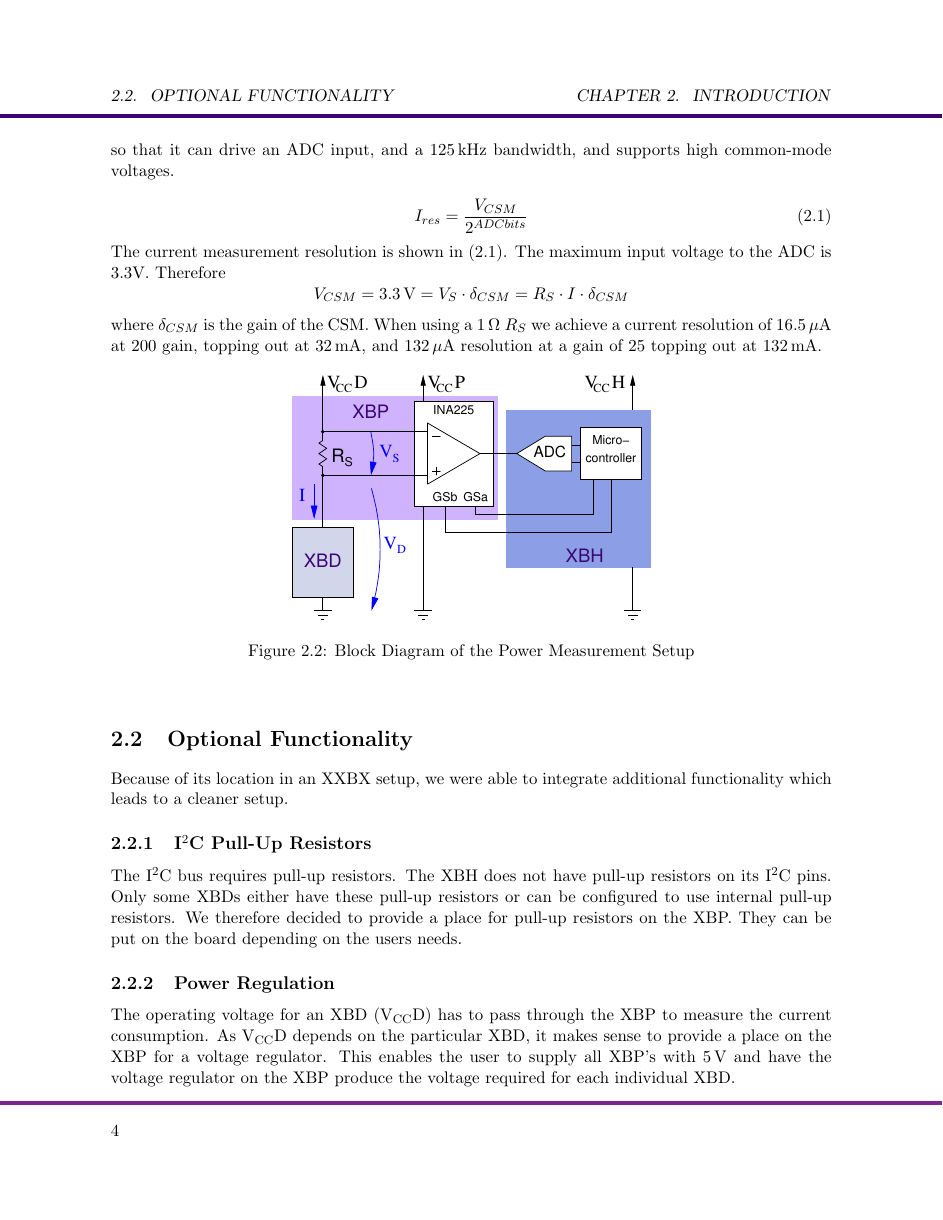
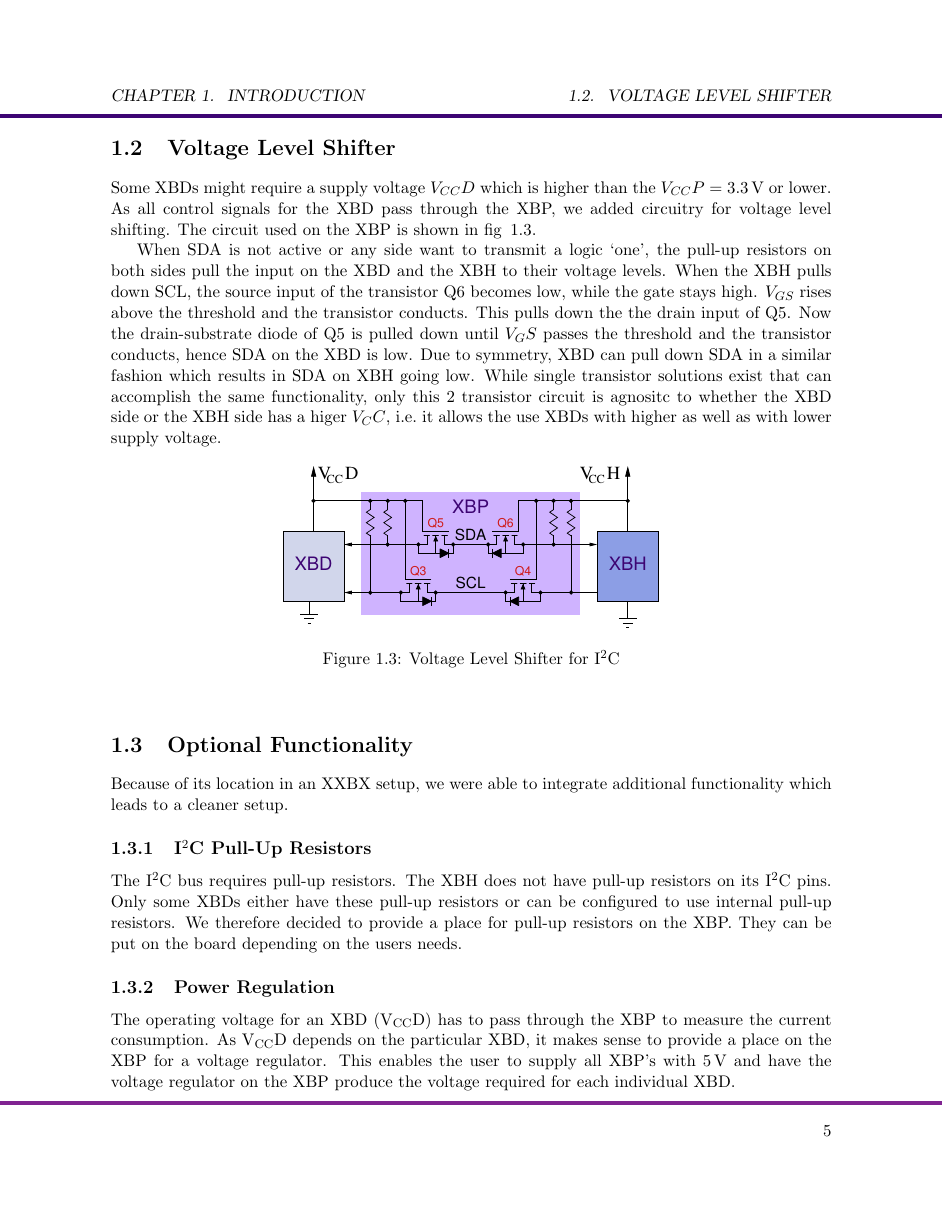
Before and after one commit to GMUCERG/xbx, a LaTeX document (boards/xbp/XBP-UserGuide.tex): page 4 of 9 before the commit and page 5 of 10 after it. The pictures show the PDF file boards/xbp/XBP-UserGuide.pdf that the author committed with the source.

Commit message:
sensing and shifting draft done, chapters fixed in cls

```diff
--- a/boards/xbp/XBP-UserGuide.tex
+++ b/boards/xbp/XBP-UserGuide.tex
@@ -37,7 +37,7 @@ consumes for executing a particular task is the integral of $P$ over the run tim
 As the voltage $V_{CC}D$ is fixed for a particular XBD we only have to measure
 the current.
 
-The current measured by sensing the voltage drop across a small shunt resistor $R_S$.
+The current is measured by sensing the voltage drop across a small shunt resistor $R_S$.
 The shunt resistor could be placed between the voltage source and the device
 or between the device and ground called high-side and low-side current sensing
 respectively. We opted for high-side current sensing (see Fig\,\ref{fig:ina225})
@@ -53,3 +54,2 @@ of analog to digital converters (ADCs) makes a direct measurement unfeasible.
 Hence, we use a current-shunt monitor (CSM), i.e.\ the INA225 from Texas Instruments.
 It has a programmable gain setting between 25 and 200, a buffered output so that it
-can drive an ADC input, and a 125\,kHz bandwidth, and supports high common-mode voltages.
@@ -57,12 +60,14 @@ can drive an ADC input, and a 125\,kHz bandwidth, and supports high common-mode
 \begin{equation}
-  I_{res}=\frac{V_{CSM}}{2^{ADCbits}} \label{eq:current}
+  V_{res}=\frac{V_{CSM}}{2^{ADCbits}} = \frac{3.3\,\mathrm{V}}{2^{12}\,\mathrm{bits}} = 0.8\,\mathrm{mV} \label{eq:adcres}
 \end{equation}
 
-\noindent The current measurement resolution is shown in \eqref{eq:current}. The maximum input voltage
-to the ADC is 3.3V. Therefore
+The voltage applied to the ADC depends on the voltage drop across the shunt resistor
+$R_S$ and the gain of the CSM $\delta_{CSM}$. This relationship is expressed in~\eqref{eq:csm}.
+\begin{equation}
+  V_{CSM} = 3.3\,\mathrm{V} = V_S \cdot \delta_{CSM} = R_S \cdot I \cdot \delta_{CSM} \label{eq:csm}
+\end{equation}
+
+When using a 1\,$\Omega$ resistor for $R_S$ we achieve for a gain factor of 25 a resolution of
 %
-\[V_{CSM} = 3.3\,\mathrm{V} = V_S \cdot \delta_{CSM} = R_S \cdot I \cdot \delta_{CSM}\]
+\[I_{res} = \frac{V_{res}}{R_S \cdot \delta_{CSM}} = \frac{0.8\,\mathrm{mV}}{1\,\Omega \cdot 25} = 32\,\mathrm{\mu A}\]
 %
-where $\delta_{CSM}$ is the gain of the CSM. When using a 1\,$\Omega$ $R_S$ we achieve
-a current resolution of 16.5\,$\mu$A at 200
-gain, topping out at 32\,mA, and 132\,$\mu$A resolution at a gain of 25 topping out at 132\,mA.
@@ -76,8 +90,28 @@ gain, topping out at 32\,mA, and 132\,$\mu$A resolution at a gain of 25 topping
 
 \section{Voltage Level Shifter}
 Some XBDs might require a supply voltage $V_{CC}D$ which is higher than the $V_{CC}P = 3.3$\,V
-or lower. As all controll signales for the XBD pass through the XBP, we added circuitry for
-voltage level shifting.
+or lower. As all control signals for the XBD pass through the XBP, we added circuitry for
+voltage level shifting. The circuit used on the XBP is shown in fig\,~\ref{fig:voltagelevel}.
+
+When SDA is not active or any side want to transmit a logic `one', the pull-up resistors on both
+sides pull the input on the XBD and the XBH to their voltage levels.
+When the XBH pulls down SCL, the source input of the transistor Q6 becomes low, while the gate stays high.
+$V_{GS}$ rises above the threshold and the transistor conducts. This pulls down the
+the drain input of Q5. Now the drain-substrate diode of Q5 is pulled down until $V_GS$ passes the
+threshold and the transistor conducts, hence
+SDA on the XBD is low.
+Due to symmetry, XBD can pull down SDA in a similar fashion which results in SDA on XBH going low.
+While single transistor solutions exist that can accomplish the same functionality,
+only this 2 transistor circuit is agnositc to whether the XBD side or the XBH side has a higer
+$V_CC$, i.e.\ it allows the use XBDs with higher as well as with lower supply
+voltage.
+
+\begin{figure}[ht]
+  \begin{center}
+    \includegraphics[scale=1]{figures/voltagelevel}
+    \caption{Voltage Level Shifter for I$^2$C}\label{fig:voltagelevel}
+  \end{center}
+\end{figure}
 
 \section{Optional Functionality}
 Because of its location in an XXBX setup, we were able to integrate additional
```
Also changed, not shown: boards/xbp/cergdoc.cls (+2 -1 lines), boards/xbp/XBP-UserGuide.pdf, boards/xbp/figures/voltagelevel.pdf (added), boards/xbp/XBP-UserGuide.tex (19 more changed lines), 1 other file.
